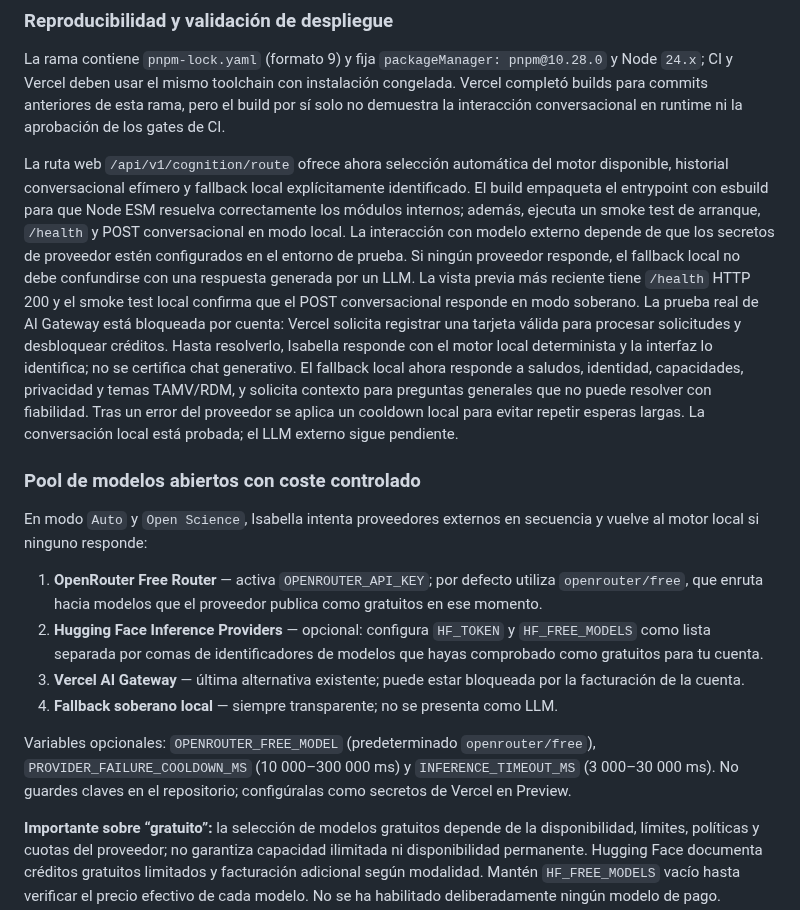
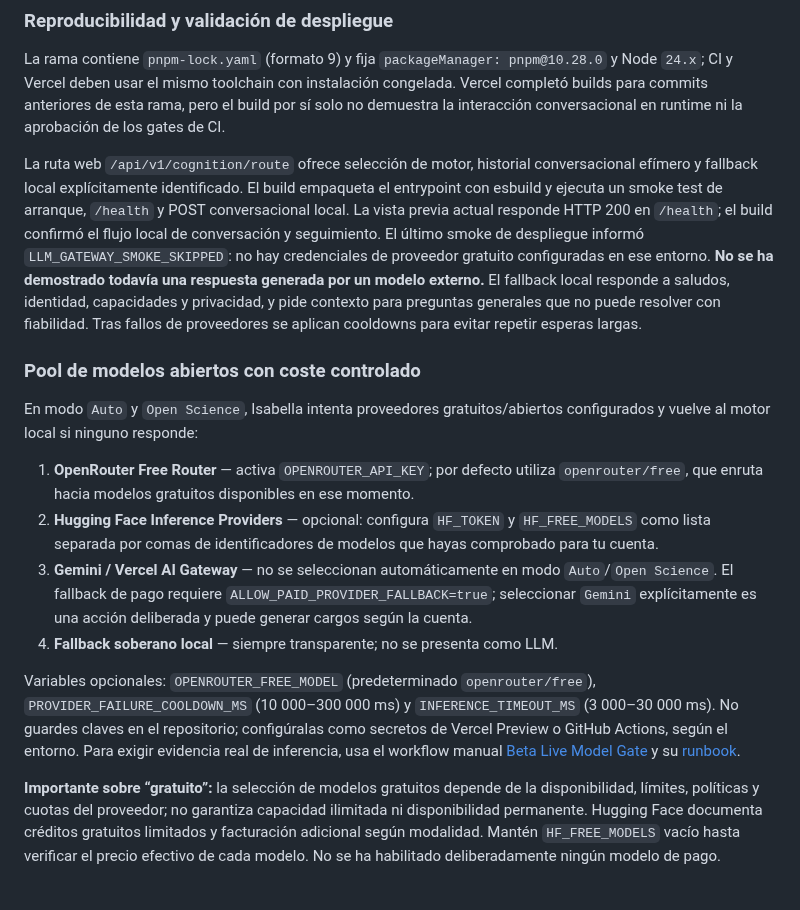
Before and after one commit to AnubisVillasenor1/ISABELLA-VERSION-TERMINUS-V6, a Markdown page: README.md, the part around the change. GitHub-like rendering; blank space fills up the shorter version.

Commit message:
docs: align provider routing and beta evidence status

```diff
--- a/README.md
+++ b/README.md
@@ -185,18 +185,18 @@ npm run production:evidence
 
 La rama contiene `pnpm-lock.yaml` (formato 9) y fija `packageManager: pnpm@10.28.0` y Node `24.x`; CI y Vercel deben usar el mismo toolchain con instalación congelada. Vercel completó builds para commits anteriores de esta rama, pero el build por sí solo no demuestra la interacción conversacional en runtime ni la aprobación de los gates de CI.
 
-La ruta web `/api/v1/cognition/route` ofrece ahora selección automática del motor disponible, historial conversacional efímero y fallback local explícitamente identificado. El build empaqueta el entrypoint con esbuild para que Node ESM resuelva correctamente los módulos internos; además, ejecuta un smoke test de arranque, `/health` y POST conversacional en modo local. La interacción con modelo externo depende de que los secretos de proveedor estén configurados en el entorno de prueba. Si ningún proveedor responde, el fallback local no debe confundirse con una respuesta generada por un LLM. La vista previa más reciente tiene `/health` HTTP 200 y el smoke test local confirma que el POST conversacional responde en modo soberano. La prueba real de AI Gateway está bloqueada por cuenta: Vercel solicita registrar una tarjeta válida para procesar solicitudes y desbloquear créditos. Hasta resolverlo, Isabella responde con el motor local determinista y la interfaz lo identifica; no se certifica chat generativo. El fallback local ahora responde a saludos, identidad, capacidades, privacidad y temas TAMV/RDM, y solicita contexto para preguntas generales que no puede resolver con fiabilidad. Tras un error del proveedor se aplica un cooldown local para evitar repetir esperas largas. La conversación local está probada; el LLM externo sigue pendiente.
+La ruta web `/api/v1/cognition/route` ofrece selección de motor, historial conversacional efímero y fallback local explícitamente identificado. El build empaqueta el entrypoint con esbuild y ejecuta un smoke test de arranque, `/health` y POST conversacional local. La vista previa actual responde HTTP 200 en `/health`; el build confirmó el flujo local de conversación y seguimiento. El último smoke de despliegue informó `LLM_GATEWAY_SMOKE_SKIPPED`: no hay credenciales de proveedor gratuito configuradas en ese entorno. **No se ha demostrado todavía una respuesta generada por un modelo externo.** El fallback local responde a saludos, identidad, capacidades y privacidad, y pide contexto para preguntas generales que no puede resolver con fiabilidad. Tras fallos de proveedores se aplican cooldowns para evitar repetir esperas largas.
 
 ### Pool de modelos abiertos con coste controlado
 
-En modo `Auto` y `Open Science`, Isabella intenta proveedores externos en secuencia y vuelve al motor local si ninguno responde:
+En modo `Auto` y `Open Science`, Isabella intenta proveedores gratuitos/abiertos configurados y vuelve al motor local si ninguno responde:
 
-1. **OpenRouter Free Router** — activa `OPENROUTER_API_KEY`; por defecto utiliza `openrouter/free`, que enruta hacia modelos que el proveedor publica como gratuitos en ese momento.
-2. **Hugging Face Inference Providers** — opcional: configura `HF_TOKEN` y `HF_FREE_MODELS` como lista separada por comas de identificadores de modelos que hayas comprobado como gratuitos para tu cuenta.
-3. **Vercel AI Gateway** — última alternativa existente; puede estar bloqueada por la facturación de la cuenta.
+1. **OpenRouter Free Router** — activa `OPENROUTER_API_KEY`; por defecto utiliza `openrouter/free`, que enruta hacia modelos gratuitos disponibles en ese momento.
+2. **Hugging Face Inference Providers** — opcional: configura `HF_TOKEN` y `HF_FREE_MODELS` como lista separada por comas de identificadores de modelos que hayas comprobado para tu cuenta.
+3. **Gemini / Vercel AI Gateway** — no se seleccionan automáticamente en modo `Auto`/`Open Science`. El fallback de pago requiere `ALLOW_PAID_PROVIDER_FALLBACK=true`; seleccionar `Gemini` explícitamente es una acción deliberada y puede generar cargos según la cuenta.
 4. **Fallback soberano local** — siempre transparente; no se presenta como LLM.
 
-Variables opcionales: `OPENROUTER_FREE_MODEL` (predeterminado `openrouter/free`), `PROVIDER_FAILURE_COOLDOWN_MS` (10 000–300 000 ms) y `INFERENCE_TIMEOUT_MS` (3 000–30 000 ms). No guardes claves en el repositorio; configúralas como secretos de Vercel en Preview.
+Variables opcionales: `OPENROUTER_FREE_MODEL` (predeterminado `openrouter/free`), `PROVIDER_FAILURE_COOLDOWN_MS` (10 000–300 000 ms) y `INFERENCE_TIMEOUT_MS` (3 000–30 000 ms). No guardes claves en el repositorio; configúralas como secretos de Vercel Preview o GitHub Actions, según el entorno. Para exigir evidencia real de inferencia, usa el workflow manual [Beta Live Model Gate](.github/workflows/beta-live-model-gate.yml) y su [runbook](docs/runbooks/BETA-LIVE-MODEL-GATE.md).
 
 **Importante sobre “gratuito”:** la selección de modelos gratuitos depende de la disponibilidad, límites, políticas y cuotas del proveedor; no garantiza capacidad ilimitada ni disponibilidad permanente. Hugging Face documenta créditos gratuitos limitados y facturación adicional según modalidad. Mantén `HF_FREE_MODELS` vacío hasta verificar el precio efectivo de cada modelo. No se ha habilitado deliberadamente ningún modelo de pago.
 
```
